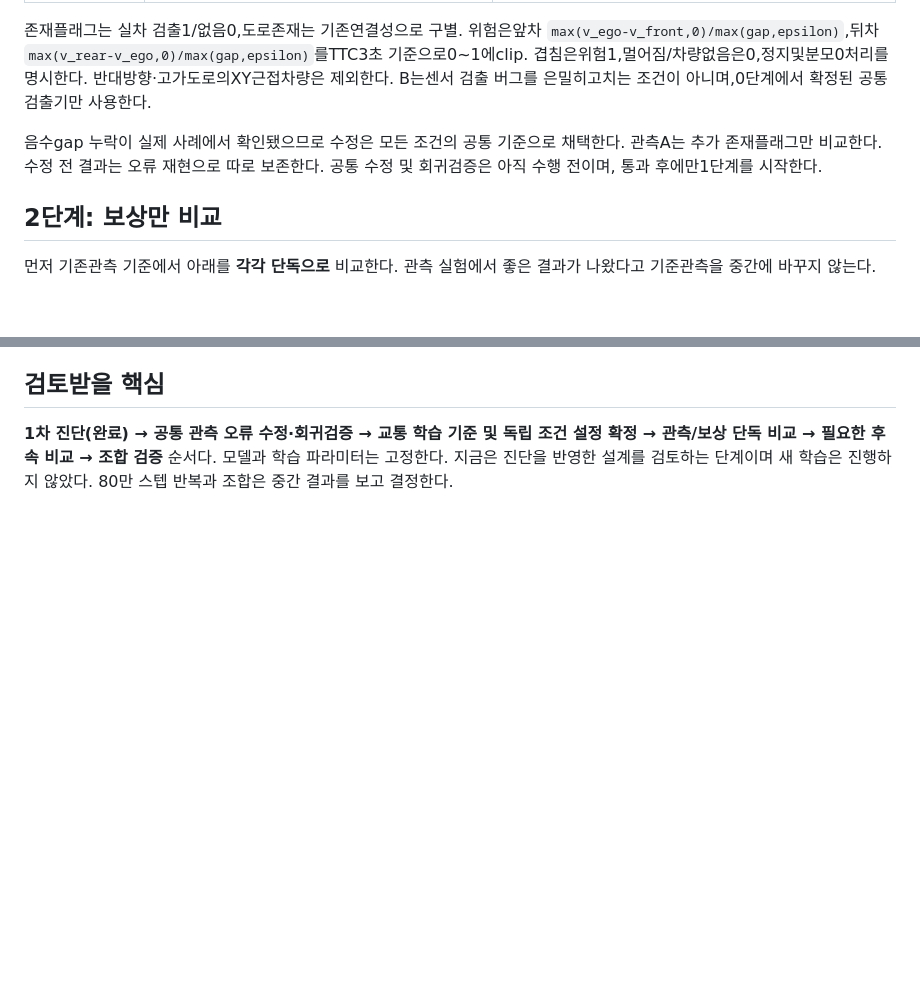
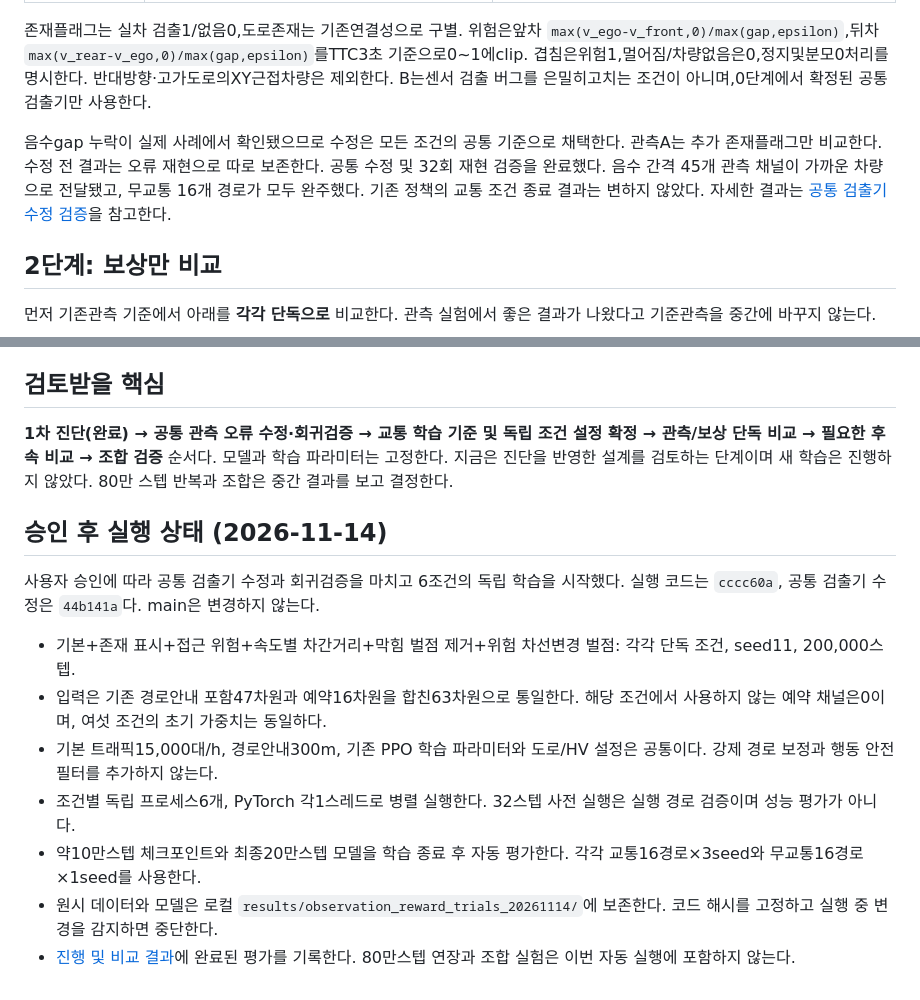
Before and after one commit to jy02sung/Artificial-Intelligence-and-Control-for-Autonomous-Driving, a Markdown page: docs/experiments/ic-observation-reward-plan-20261114.md, 2 parts joined by grey strips. Drawn GitHub-style; blank space fills up the shorter version.

Commit message:
Record approved parallel trials and completed sensing regression gate

```diff
--- a/docs/experiments/ic-observation-reward-plan-20261114.md
+++ b/docs/experiments/ic-observation-reward-plan-20261114.md
@@ -122,7 +122,7 @@ HV 환경을 고정하고 AV가 주변 차량을 인식해 안전하게 차로
 
 존재플래그는 실차 검출1/없음0,도로존재는 기존연결성으로 구별. 위험은앞차 `max(v_ego-v_front,0)/max(gap,epsilon)`,뒤차 `max(v_rear-v_ego,0)/max(gap,epsilon)`를TTC3초 기준으로0~1에clip. 겹침은위험1,멀어짐/차량없음은0,정지및분모0처리를명시한다. 반대방향·고가도로의XY근접차량은 제외한다. B는센서 검출 버그를 은밀히고치는 조건이 아니며,0단계에서 확정된 공통 검출기만 사용한다.
 
-음수gap 누락이 실제 사례에서 확인됐으므로 수정은 모든 조건의 공통 기준으로 채택한다. 관측A는 추가 존재플래그만 비교한다. 수정 전 결과는 오류 재현으로 따로 보존한다. 공통 수정 및 회귀검증은 아직 수행 전이며, 통과 후에만1단계를 시작한다.
+음수gap 누락이 실제 사례에서 확인됐으므로 수정은 모든 조건의 공통 기준으로 채택한다. 관측A는 추가 존재플래그만 비교한다. 수정 전 결과는 오류 재현으로 따로 보존한다. 공통 수정 및 32회 재현 검증을 완료했다. 음수 간격 45개 관측 채널이 가까운 차량으로 전달됐고, 무교통 16개 경로가 모두 완주했다. 기존 정책의 교통 조건 종료 결과는 변하지 않았다. 자세한 결과는 [공통 검출기 수정 검증](ic-neighbor-fix-20261114.md)을 참고한다.
 
 ## 2단계: 보상만 비교
 
@@ -164,3 +164,16 @@ HV 환경을 고정하고 AV가 주변 차량을 인식해 안전하게 차로
 ## 검토받을 핵심
 
 **1차 진단(완료) → 공통 관측 오류 수정·회귀검증 → 교통 학습 기준 및 독립 조건 설정 확정 → 관측/보상 단독 비교 → 필요한 후속 비교 → 조합 검증** 순서다. 모델과 학습 파라미터는 고정한다. 지금은 진단을 반영한 설계를 검토하는 단계이며 새 학습은 진행하지 않았다. 80만 스텝 반복과 조합은 중간 결과를 보고 결정한다.
+
+
+## 승인 후 실행 상태 (2026-11-14)
+
+사용자 승인에 따라 공통 검출기 수정과 회귀검증을 마치고 6조건의 독립 학습을 시작했다. 실행 코드는 `cccc60a`, 공통 검출기 수정은 `44b141a`다. main은 변경하지 않는다.
+
+- 기본+존재 표시+접근 위험+속도별 차간거리+막힘 벌점 제거+위험 차선변경 벌점: 각각 단독 조건, seed11, 200,000스텝.
+- 입력은 기존 경로안내 포함47차원과 예약16차원을 합친63차원으로 통일한다. 해당 조건에서 사용하지 않는 예약 채널은0이며, 여섯 조건의 초기 가중치는 동일하다.
+- 기본 트래픽15,000대/h, 경로안내300m, 기존 PPO 학습 파라미터와 도로/HV 설정은 공통이다. 강제 경로 보정과 행동 안전 필터를 추가하지 않는다.
+- 조건별 독립 프로세스6개, PyTorch 각1스레드로 병렬 실행한다. 32스텝 사전 실행은 실행 경로 검증이며 성능 평가가 아니다.
+- 약10만스텝 체크포인트와 최종20만스텝 모델을 학습 종료 후 자동 평가한다. 각각 교통16경로×3seed와 무교통16경로×1seed를 사용한다.
+- 원시 데이터와 모델은 로컬 `results/observation_reward_trials_20261114/`에 보존한다. 코드 해시를 고정하고 실행 중 변경을 감지하면 중단한다.
+- [진행 및 비교 결과](ic-observation-reward-results-20261114.md)에 완료된 평가를 기록한다. 80만스텝 연장과 조합 실험은 이번 자동 실행에 포함하지 않는다.
```
Also changed, not shown: docs/experiments/ic-observation-reward-results-20261114.md (added, +15 -0 lines).
